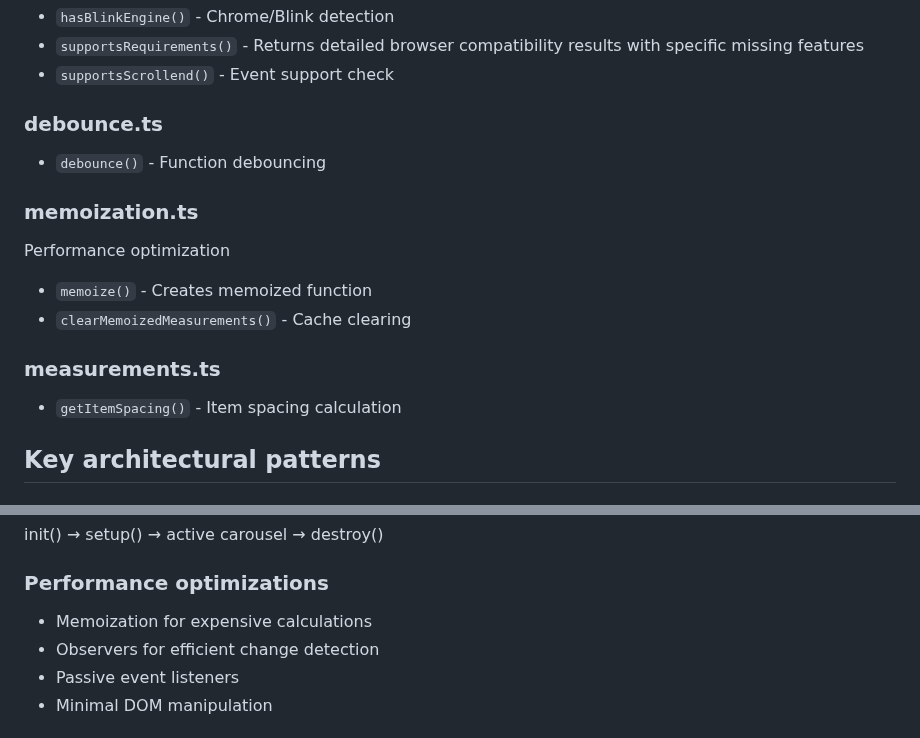
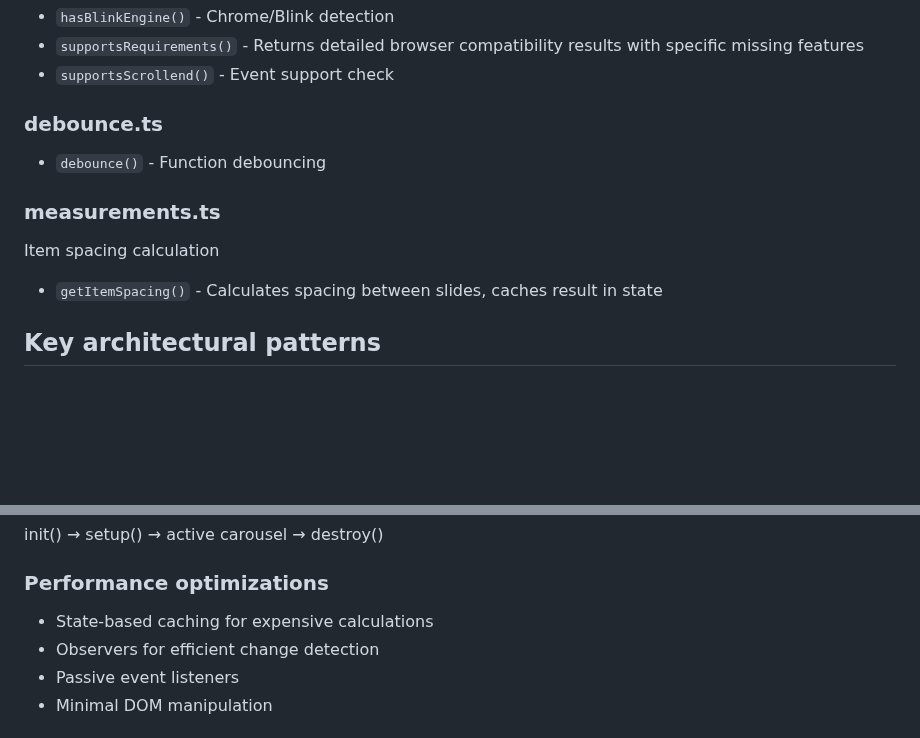
Before and after one commit to demetris/omni-carousel, a Markdown page: lib-codebase-map.md, 2 parts joined by grey strips. Rendered like a GitHub page; blank space fills up the shorter version.

Commit message:
Remove removed features the assistand missed [lib] [docs]

```diff
--- a/lib-codebase-map.md
+++ b/lib-codebase-map.md
@@ -218,16 +218,11 @@ Feature detection
 
 -   `debounce()` - Function debouncing
 
-### memoization.ts
-
-Performance optimization
-
--   `memoize()` - Creates memoized function
--   `clearMemoizedMeasurements()` - Cache clearing
-
 ### measurements.ts
 
--   `getItemSpacing()` - Item spacing calculation
+Item spacing calculation
+
+-   `getItemSpacing()` - Calculates spacing between slides, caches result in state
 
 
 Key architectural patterns
@@ -254,7 +249,7 @@ init() → setup() → active carousel → destroy()
 
 ### Performance optimizations
 
--   Memoization for expensive calculations
+-   State-based caching for expensive calculations
 -   Observers for efficient change detection
 -   Passive event listeners
 -   Minimal DOM manipulation
```
